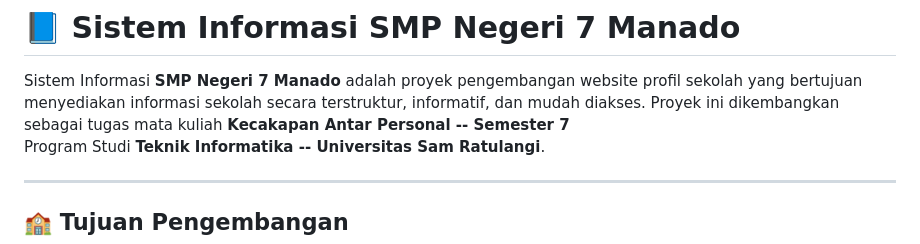
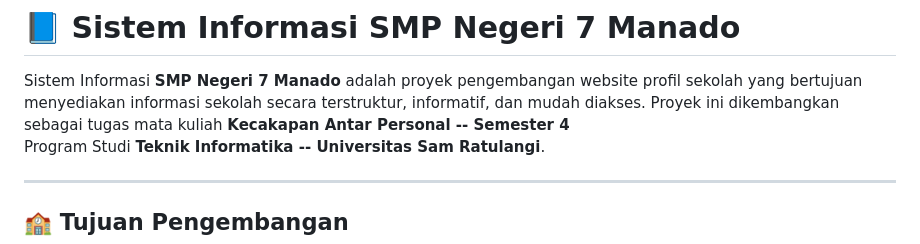
Before and after one commit to brandmathias/SMP_7_MANADO, a Markdown page: README.md, the part around the change. Drawn GitHub-style.

Commit message:
Fix typo in semester number in README

```diff
--- a/README.md
+++ b/README.md
@@ -4,7 +4,7 @@ Sistem Informasi **SMP Negeri 7 Manado** adalah proyek pengembangan
 website profil sekolah yang bertujuan menyediakan informasi sekolah
 secara terstruktur, informatif, dan mudah diakses. Proyek ini
 dikembangkan sebagai tugas mata kuliah **Kecakapan Antar Personal --
-Semester 7**\
+Semester 4**\
 Program Studi **Teknik Informatika -- Universitas Sam Ratulangi**.
 
 ------------------------------------------------------------------------
```
